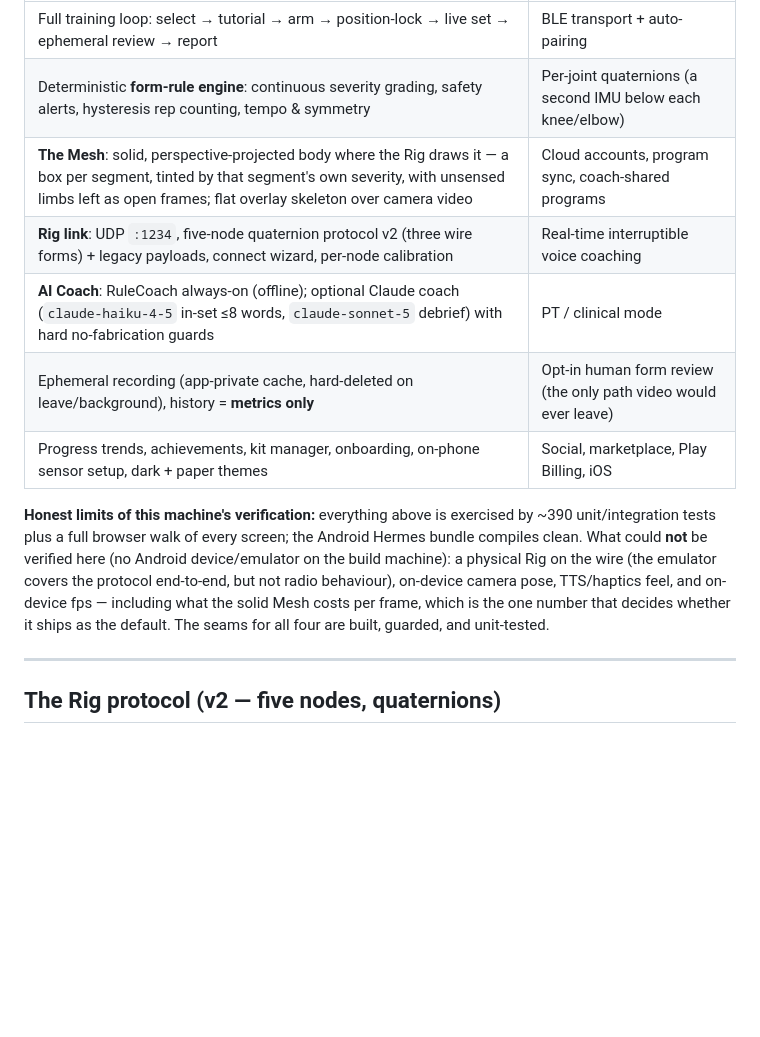
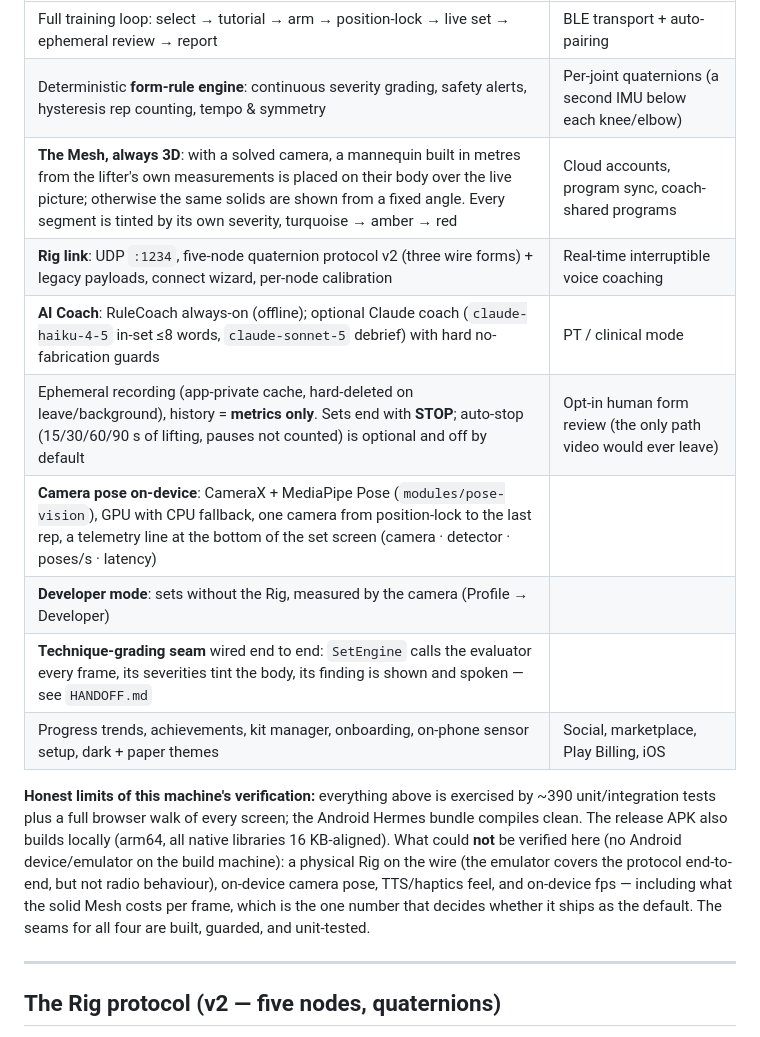
Before and after one commit to Eye172/synapse-app-v1, a Markdown page: README.md, the part around one of its changes. GitHub-like rendering; blank space fills up the shorter version.

```diff
--- a/README.md
+++ b/README.md
@@ -101,13 +132,16 @@ Two traps, both of which fail with a message that points somewhere else:
 |---|---|
 | Full training loop: select → tutorial → arm → position-lock → live set → ephemeral review → report | BLE transport + auto-pairing |
 | Deterministic **form-rule engine**: continuous severity grading, safety alerts, hysteresis rep counting, tempo & symmetry | Per-joint quaternions (a second IMU below each knee/elbow) |
-| **The Mesh**: solid, perspective-projected body where the Rig draws it — a box per segment, tinted by that segment's own severity, with unsensed limbs left as open frames; flat overlay skeleton over camera video |  Cloud accounts, program sync, coach-shared programs |
+| **The Mesh, always 3D**: with a solved camera, a mannequin built in metres from the lifter's own measurements is placed on their body over the live picture; otherwise the same solids are shown from a fixed angle. Every segment is tinted by its own severity, turquoise → amber → red |  Cloud accounts, program sync, coach-shared programs |
 | **Rig link**: UDP `:1234`, five-node quaternion protocol v2 (three wire forms) + legacy payloads, connect wizard, per-node calibration | Real-time interruptible voice coaching |
 | **AI Coach**: RuleCoach always-on (offline); optional Claude coach (`claude-haiku-4-5` in-set ≤8 words, `claude-sonnet-5` debrief) with hard no-fabrication guards | PT / clinical mode |
-| Ephemeral recording (app-private cache, hard-deleted on leave/background), history = **metrics only** | Opt-in human form review (the only path video would ever leave) |
+| Ephemeral recording (app-private cache, hard-deleted on leave/background), history = **metrics only**. Sets end with **STOP**; auto-stop (15/30/60/90 s of lifting, pauses not counted) is optional and off by default | Opt-in human form review (the only path video would ever leave) |
+| **Camera pose on-device**: CameraX + MediaPipe Pose (`modules/pose-vision`), GPU with CPU fallback, one camera from position-lock to the last rep, a telemetry line at the bottom of the set screen (camera · detector · poses/s · latency) | |
+| **Developer mode**: sets without the Rig, measured by the camera (Profile → Developer) | |
+| **Technique-grading seam** wired end to end: `SetEngine` calls the evaluator every frame, its severities tint the body, its finding is shown and spoken — see `HANDOFF.md` | |
 | Progress trends, achievements, kit manager, onboarding, on-phone sensor setup, dark + paper themes | Social, marketplace, Play Billing, iOS |
 
-**Honest limits of this machine's verification:** everything above is exercised by ~390 unit/integration tests plus a full browser walk of every screen; the Android Hermes bundle compiles clean. What could **not** be verified here (no Android device/emulator on the build machine): a physical Rig on the wire (the emulator covers the protocol end-to-end, but not radio behaviour), on-device camera pose, TTS/haptics feel, and on-device fps — including what the solid Mesh costs per frame, which is the one number that decides whether it ships as the default. The seams for all four are built, guarded, and unit-tested.
+**Honest limits of this machine's verification:** everything above is exercised by ~390 unit/integration tests plus a full browser walk of every screen; the Android Hermes bundle compiles clean. The release APK also builds locally (arm64, all native libraries 16 KB-aligned). What could **not** be verified here (no Android device/emulator on the build machine): a physical Rig on the wire (the emulator covers the protocol end-to-end, but not radio behaviour), on-device camera pose, TTS/haptics feel, and on-device fps — including what the solid Mesh costs per frame, which is the one number that decides whether it ships as the default. The seams for all four are built, guarded, and unit-tested.
 
 ---
 
```
Also changed, not shown: other parts of README.md (+31 -0 lines), HANDOFF.md (+2 -0 lines), TESTING.md (+2 -0 lines).
